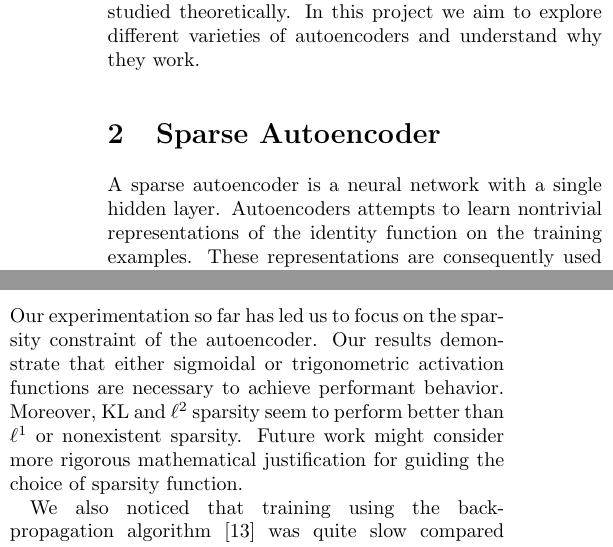
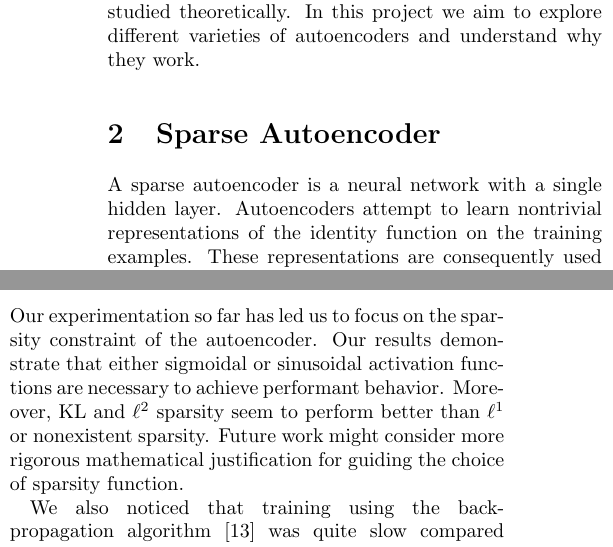
Before and after one commit to wuxx0803/DeepLearningTheory, a LaTeX document (finalReport/finalReport.tex): two parts of the columns of pages 1 and 2 of 5, joined at a grey line, cut so that both start at the same text. Compiled offline with pdfLaTeX.

Commit message:
final (?)

```diff
--- a/finalReport/finalReport.tex
+++ b/finalReport/finalReport.tex
@@ -66,7 +66,7 @@ In this project we aim to explore different varieties of autoencoders and
 understand why they work.
 
 \section{Sparse Autoencoder} A sparse autoencoder is a neural network with a
-single hidden layer. Autoencoders attempts to learn nontrivial representations
+single hidden layer. Autoencoders attempt to learn nontrivial representations
 of the identity function on the training examples. These representations are
 consequently used as input features for classifiers.
 
@@ -209,7 +209,7 @@ classifiers considered.
 
 \section{Discussion}
 Our experimentation so far has led us to focus on the sparsity constraint of the
-autoencoder. Our results demonstrate that either sigmoidal or trigonometric
+autoencoder. Our results demonstrate that either sigmoidal or sinusoidal
 activation functions are necessary to achieve performant behavior. Moreover,
 $\KL$ and $\ell^2$ sparsity seem to perform better than $\ell^1$ or nonexistent
 sparsity. Future work might consider more rigorous mathematical justification
```
Also changed, not shown: finalReport/finalReport.tex (4 more changed lines).
